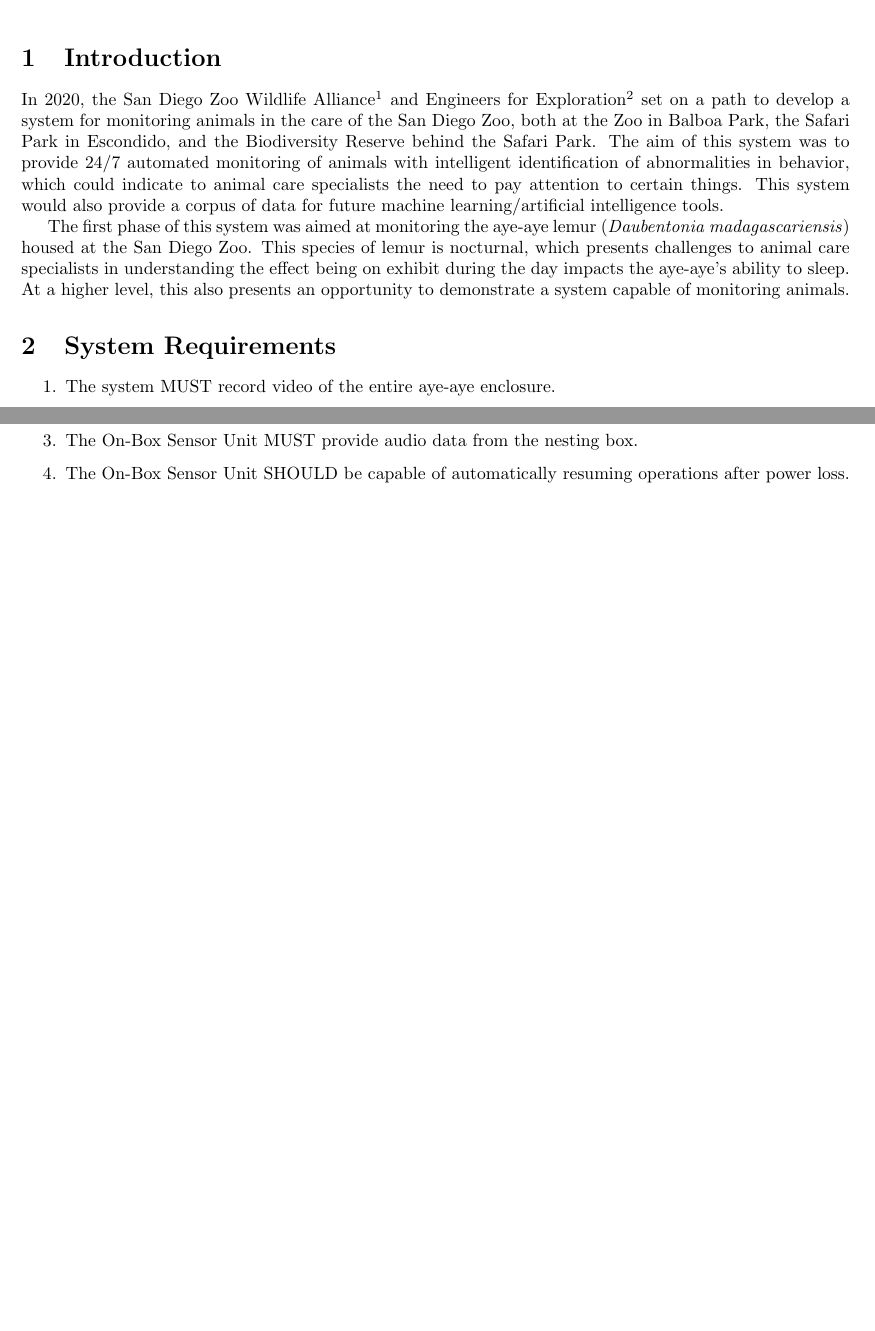
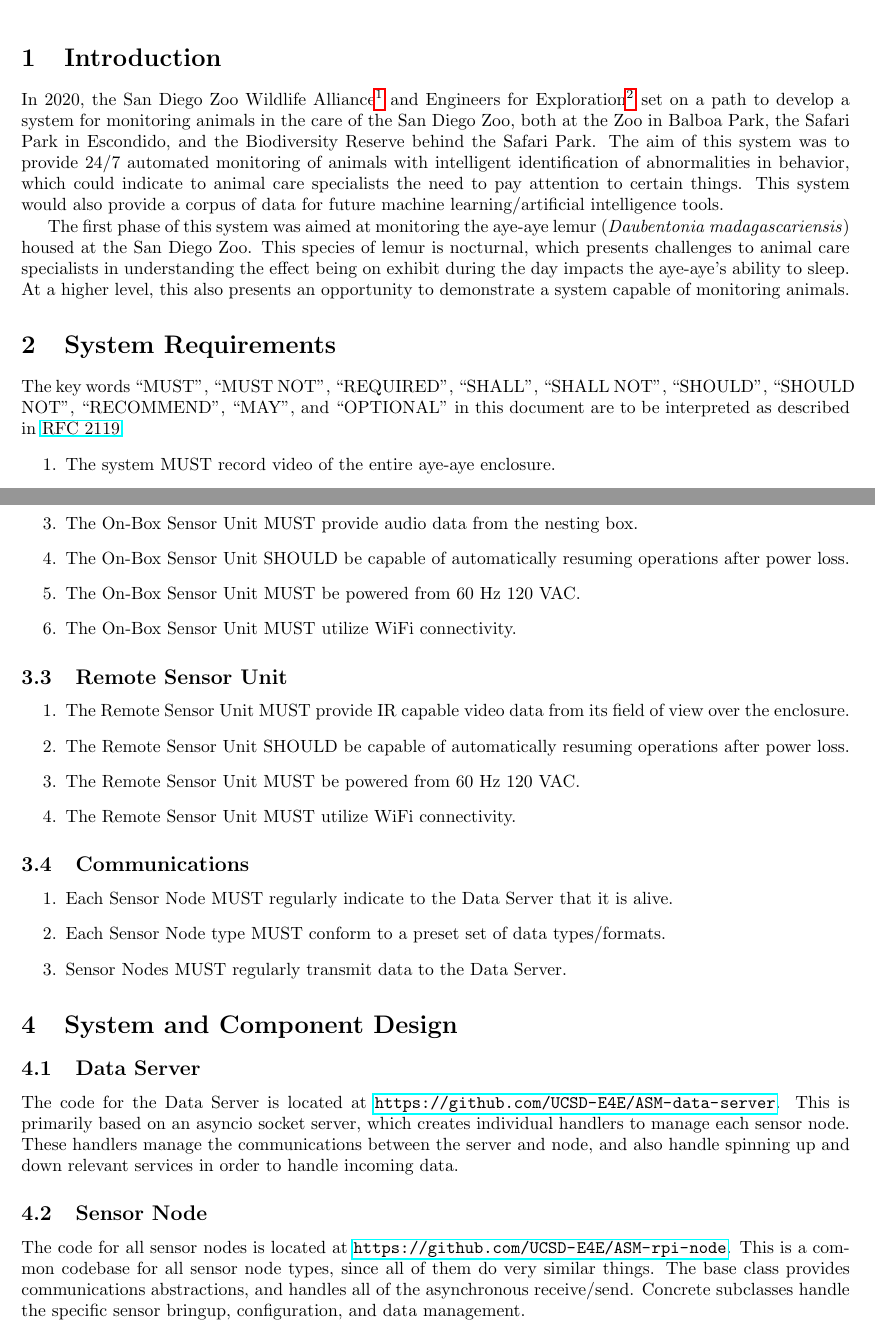
Before and after one commit to UCSD-E4E/ASM-docs, a LaTeX document (whitepaper/asm_whitepaper.tex): two parts of pages 1 and 2 of 2 before the commit and two parts of pages 1 and 3 of 3 after it, joined at a grey line, cut so that both start at the same text, the shorter picture padded with empty space. Compiled offline with pdfLaTeX.

Commit message:
fix: Adds more sections

```diff
--- a/whitepaper/asm_whitepaper.tex
+++ b/whitepaper/asm_whitepaper.tex
@@ -1,6 +1,7 @@
 \documentclass{article}
 \usepackage{fullpage}
 \usepackage{graphicx}
+\usepackage{hyperref}
 
 \title{Aye-Aye Sleep Monitoring}
 \author{Nathan Hui\\Engineers for Exploration\\UC San Diego\\nthui@ucsd.edu}
@@ -11,6 +12,8 @@
 
 The first phase of this system was aimed at monitoring the aye-aye lemur (\textit{Daubentonia madagascariensis}) housed at the San Diego Zoo.  This species of lemur is nocturnal, which presents challenges to animal care specialists in understanding the effect being on exhibit during the day impacts the aye-aye's ability to sleep.  At a higher level, this also presents an opportunity to demonstrate a system capable of monitoring animals.
 \section{System Requirements}
+The key words ``MUST'', ``MUST NOT'', ``REQUIRED'', ``SHALL'', ``SHALL NOT'', ``SHOULD'', ``SHOULD NOT'', ``RECOMMEND'', ``MAY'', and ``OPTIONAL'' in this document are to be interpreted as described in \href{https://datatracker.ietf.org/doc/html/rfc2119}{RFC 2119}.
+
 \begin{enumerate}
     \item The system MUST record video of the entire aye-aye enclosure.
     \item The system MUST record video of the entire inside of the aye-aye nesting box.
@@ -49,9 +54,33 @@
 \end{enumerate}
+
 \subsection{On-Box Sensor Unit}
 \begin{enumerate}
     \item The On-Box Sensor Unit MUST provide IR capable video data from the inside of the nesting box.
     \item The On-Box Sensor Unit MUST provide IR illumination when necessary.
     \item The On-Box Sensor Unit MUST provide audio data from the nesting box.
     \item The On-Box Sensor Unit SHOULD be capable of automatically resuming operations after power loss.
+    \item The On-Box Sensor Unit MUST be powered from 60 Hz 120 VAC.
+    \item The On-Box Sensor Unit MUST utilize WiFi connectivity.
 \end{enumerate}
+
+\subsection{Remote Sensor Unit}
+\begin{enumerate}
+    \item The Remote Sensor Unit MUST provide IR capable video data from its field of view over the enclosure.
+    \item The Remote Sensor Unit SHOULD be capable of automatically resuming operations after power loss.
+    \item The Remote Sensor Unit MUST be powered from 60 Hz 120 VAC.
+    \item The Remote Sensor Unit MUST utilize WiFi connectivity.
+\end{enumerate}
+
+\subsection{Communications}
+\begin{enumerate}
+    \item Each Sensor Node MUST regularly indicate to the Data Server that it is alive.
+    \item Each Sensor Node type MUST conform to a preset set of data types/formats.
+    \item Sensor Nodes MUST regularly transmit data to the Data Server.
+\end{enumerate}
+\section{System and Component Design}
+\subsection{Data Server}
+The code for the Data Server is located at \url{https://github.com/UCSD-E4E/ASM-data-server}.  This is primarily based on an asyncio socket server, which creates individual handlers to manage each sensor node.  These handlers manage the communications between the server and node, and also handle spinning up and down relevant services in order to handle incoming data.
+
+\subsection{Sensor Node}
+The code for all sensor nodes is located at \url{https://github.com/UCSD-E4E/ASM-rpi-node}.  This is a common codebase for all sensor node types, since all of them do very similar things.  The base class provides communications abstractions, and handles all of the asynchronous receive/send.  Concrete subclasses handle the specific sensor bringup, configuration, and data management.
 \end{document}
```
Also changed, not shown: whitepaper/asm_whitepaper.tex (2 more changed lines).
